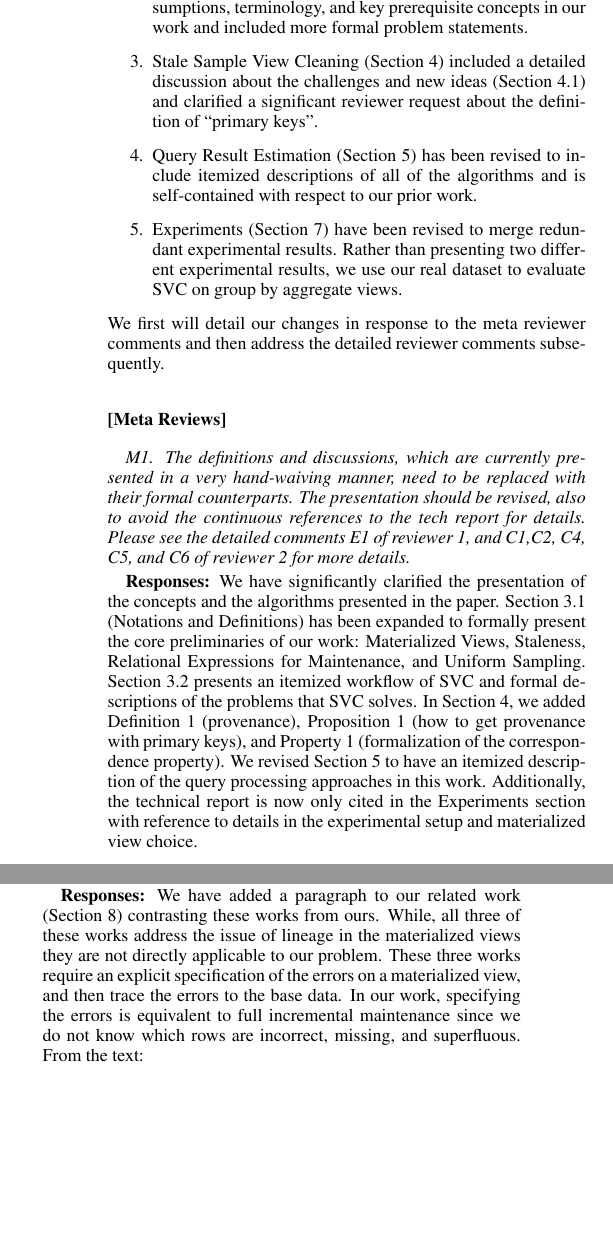
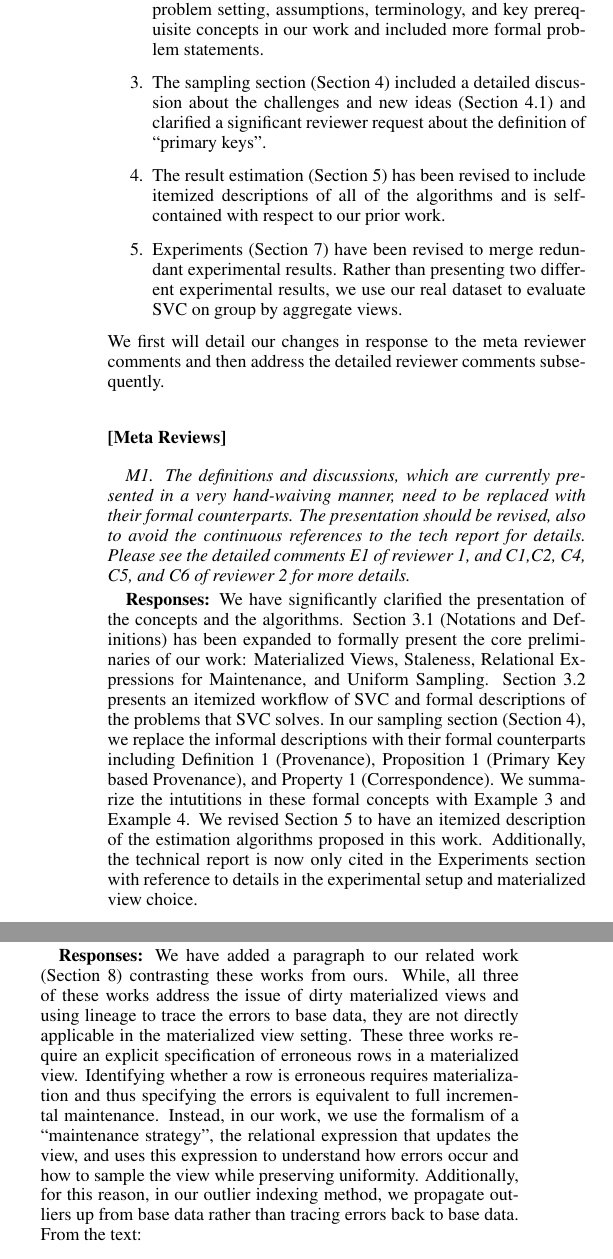
Before and after one commit to sjyk/sampleclean-matview, a LaTeX document (outline.tex, which reads coverletter.tex): two parts of the columns of page 1 of 19, joined at a grey line, cut so that both start at the same text, the shorter picture padded with empty space. Compiled offline with pdfLaTeX.

Commit message:
Updated cover letter

```diff
--- a/coverletter.tex
+++ b/coverletter.tex
@@ -5,9 +5,9 @@ We thank the reviewers for the very helpful feedback on our paper. We have tried
 To summarize the major revisions:
 \begin{enumerate}
 \item We revised our background section (Section \ref{subsec-inc}) to include a detailed running example which is referenced in Examples 1-6 after each major concept.
-\item We revised Section 3 to formalize our problem setting, assumptions, terminology, and key prerequisite concepts in our work and included more formal problem statements.
-\item Stale Sample View Cleaning (Section 4) included a detailed discussion about the challenges and new ideas (Section 4.1) and clarified a significant reviewer request about the definition of ``primary keys".
-\item Query Result Estimation (Section 5) has been revised to include itemized descriptions of all of the algorithms and is self-contained with respect to our prior work.
+\item We revised our overview section (Section 3) to formalize our problem setting, assumptions, terminology, and key prerequisite concepts in our work and included more formal problem statements.
+\item The sampling section (Section 4) included a detailed discussion about the challenges and new ideas (Section 4.1) and clarified a significant reviewer request about the definition of ``primary keys".
+\item The result estimation (Section 5) has been revised to include itemized descriptions of all of the algorithms and is self-contained with respect to our prior work.
 \item Experiments (Section 7) have been revised to merge redundant experimental results. Rather than presenting two different experimental results, we use our real dataset to evaluate \svc on group by aggregate views.
 \end{enumerate}
 We first will detail our changes in response to the meta reviewer comments and then address the detailed reviewer comments subsequently.
@@ -19,7 +19,7 @@ We first will detail our changes in response to the meta reviewer comments and t
 \emph{M1. The definitions and discussions, which are currently presented in a very hand-waiving manner, need to be replaced with their formal counterparts. The presentation should be revised, also to avoid the continuous references to the tech report for details. Please see the detailed comments E1 of reviewer 1, and C1,C2, C4, C5, and C6 of reviewer 2 for more details.}
 \vspace{.25em}
 
-{\bf Responses:} We have significantly clarified the presentation of the concepts and the algorithms presented in the paper. Section 3.1 (Notations and Definitions) has been expanded to formally present the core preliminaries of our work: Materialized Views, Staleness, Relational Expressions for Maintenance, and Uniform Sampling. Section 3.2 presents an itemized workflow of SVC and formal descriptions of the problems that SVC solves. In Section 4, we added Definition 1 (provenance), Proposition 1 (how to get provenance with primary keys), and Property 1 (formalization of the correspondence property). We revised Section 5 to have an itemized description of the query processing approaches in this work.  Additionally, the technical report is now only cited in the Experiments section with reference to details in the experimental setup and materialized view choice.
+{\bf Responses:} We have significantly clarified the presentation of the concepts and the algorithms. Section 3.1 (Notations and Definitions) has been expanded to formally present the core preliminaries of our work: Materialized Views, Staleness, Relational Expressions for Maintenance, and Uniform Sampling. Section 3.2 presents an itemized workflow of SVC and formal descriptions of the problems that SVC solves. In our sampling section (Section 4), we replace the informal descriptions with their formal counterparts including Definition 1 (Provenance), Proposition 1 (Primary Key based Provenance), and Property 1 (Correspondence). We summarize the intutitions in these formal concepts with Example 3 and Example 4. We revised Section 5 to have an itemized description of the estimation algorithms proposed in this work.  Additionally, the technical report is now only cited in the Experiments section with reference to details in the experimental setup and materialized view choice.
 
 \vspace{1em}
 \emph{M2. There are several assumptions and restrictions that are not spelled out clearly in the first part of the paper. It should be clarified how much they limit the applicability of the proposal. The real-world scenarios used is very interesting, but do the techniques apply in other popular applications, where the assumption in sec 4.2 may not hold?}
@@ -44,7 +44,14 @@ Furthermore, we have clarified that the primary key definition proposed in 4.2
 
 \vspace{.25em}
 
-{\bf Responses:} We have added a paragraph to our related work (Section 8) contrasting these works from ours. While, all three of these works address the issue of lineage in the materialized views they are not directly applicable to our problem. These three works require an explicit specification of the errors on a materialized view, and then trace the errors to the base data. In our work, specifying the errors is equivalent to full incremental maintenance since we do not know which rows are incorrect, missing, and superfluous. From the text:
+{\bf Responses:} We have added a paragraph to our related work (Section 8) contrasting these works from ours.
+While, all three of these works address the issue of dirty materialized views and using lineage to trace the errors to base data, they are not directly applicable in
+ the materialized view setting.
+These three works require an explicit specification of erroneous rows in a materialized view.
+Identifying whether a row is erroneous requires materialization and thus specifying the errors is equivalent to full incremental maintenance.
+Instead, in our work, we use the formalism of a ``maintenance strategy", the relational expression that updates the view, and uses this expression to understand how errors occur and how to sample the view while preserving uniformity.
+Additionally, for this reason, in our outlier indexing method, we propagate outliers up from base data rather than tracing errors back to base data.
+From the text:
 \begin{displayquote}For example, Wu and Madden \cite{DBLP:journals/pvldb/0002M13} studied explanations for outliers in group-by aggregate queries. The technique used to trace the provenance of an outlier row in a result is very similar to the technique proposed in this work. However, this work addressed a different cleaning problem from \svc. In \svc, we look to find a relational expression that update an erroneous row such that it is correct. In \cite{DBLP:journals/pvldb/0002M13}, the authors remove base data such that the row is no longer an outlier. Also, Challamalla et al. \cite{DBLP:conf/sigmod/ChalamallaIOP14} proposed a technique for specifying errors as constraints on a materialized view and proposing changes to the base data such that these constraints can be satisfied.
 In our setting, we do not know these constraints a priori and we would have to materialize the entire up-to-date view to be able to specify which rows are erroneous. Finally, the work by Meliou et al. \cite{DBLP:conf/sigmod/MeliouGNS11} also explores tracing lineage through materialized views. Like \cite{DBLP:journals/pvldb/0002M13}, it requires an explicit specification of the errors and also does not suggest a cleaning operation to fix these errors.\end{displayquote}
 
```
Also changed, not shown: coverletter.tex (4 more changed lines).
